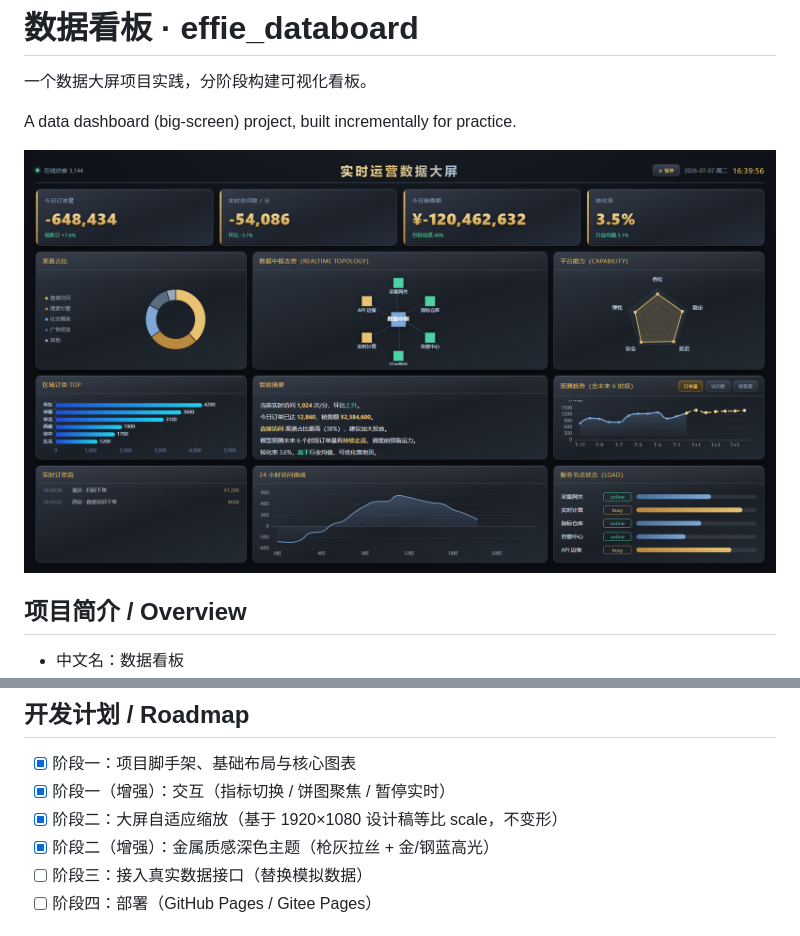
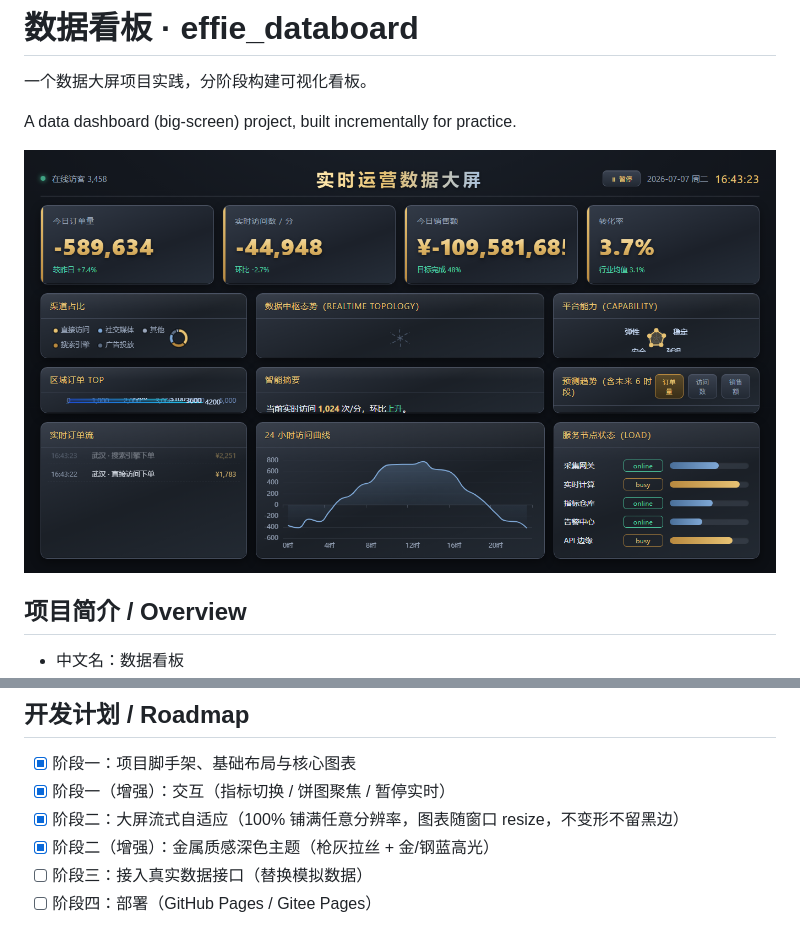
Before and after one commit to cfl-Effie/effie_databoard, a Markdown page: README.md, 2 parts joined by grey strips. GitHub-like rendering; pictures changed too: preview.png.

Commit message:
fix: 改为流式自适应布局，100% 铺满任意分辨率不再留黑边

```diff
--- a/README.md
+++ b/README.md
@@ -85,7 +85,7 @@ python -m http.server 8080
 
 - [x] 阶段一：项目脚手架、基础布局与核心图表
 - [x] 阶段一（增强）：交互（指标切换 / 饼图聚焦 / 暂停实时）
-- [x] 阶段二：大屏自适应缩放（基于 1920×1080 设计稿等比 scale，不变形）
+- [x] 阶段二：大屏流式自适应（100% 铺满任意分辨率，图表随窗口 resize，不变形不留黑边）
 - [x] 阶段二（增强）：金属质感深色主题（枪灰拉丝 + 金/钢蓝高光）
 - [ ] 阶段三：接入真实数据接口（替换模拟数据）
 - [ ] 阶段四：部署（GitHub Pages / Gitee Pages）
```
Also changed, not shown: 3 other files.
